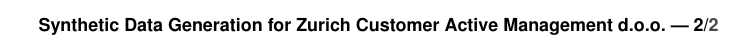
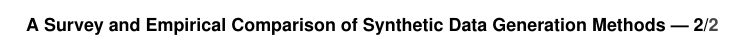
Before and after one commit to martinjurkovic/Synthetic-data-generation-project, a LaTeX document (interim_report/report.tex): part of one column of page 2 of 2, cut at the place of the change. The pictures show the PDF file interim_report/report.pdf that the author committed with the source.

Commit message:
Update report

```diff
--- a/interim_report/report.tex
+++ b/interim_report/report.tex
@@ -38,7 +38,7 @@
 %\Archive{Final report}
 
 % Article title
-\PaperTitle{Synthetic Data Generation for Zurich Customer Active Management d.o.o.}
+\PaperTitle{A Survey and Empirical Comparison of Synthetic Data Generation Methods}
 
 % Authors (student competitors) and their info
 \Authors{Valter Hudovernik and Martin Jurkovič}
```
Also changed, not shown: interim_report/report.pdf.
